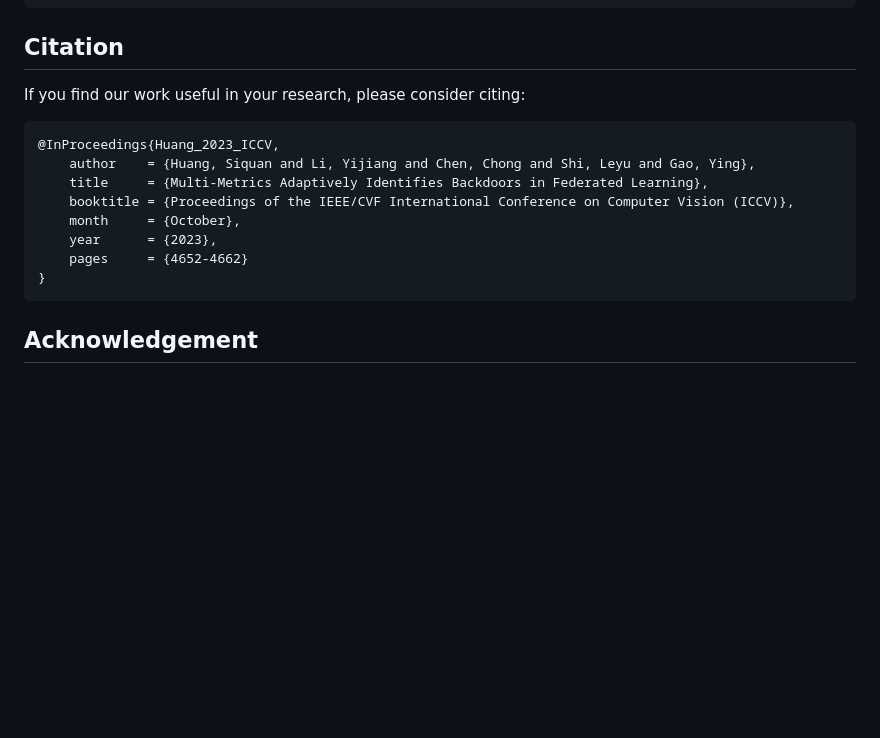
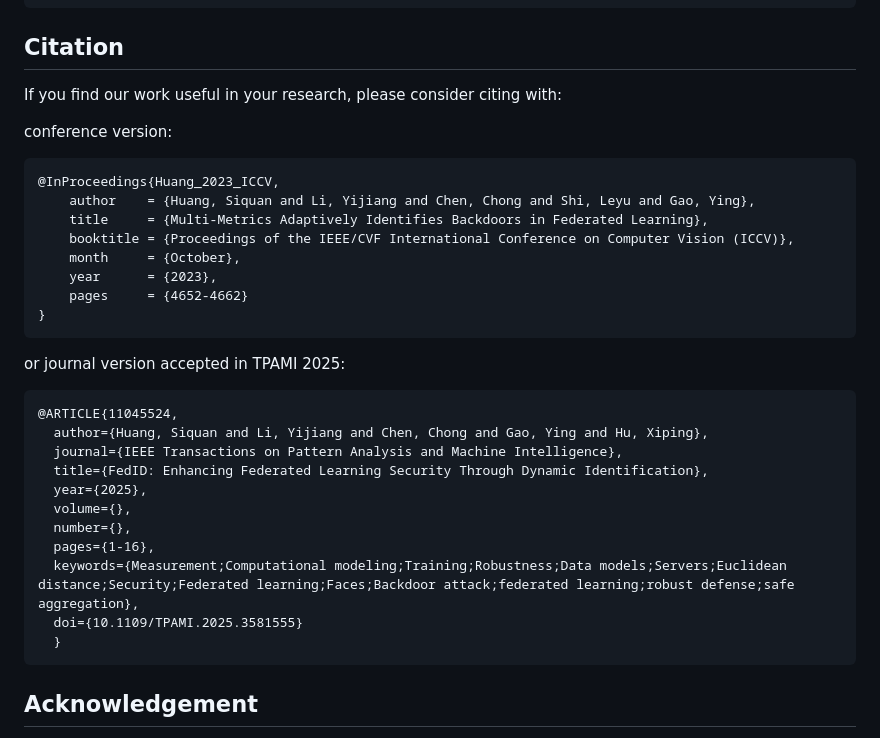
Before and after one commit to siquanhuang/Multi-metrics, a Markdown page: README.md, the part around one of its changes. Rendered like a GitHub page; blank space fills up the shorter version.

````diff
--- a/README.md
+++ b/README.md
@@ -64,7 +64,10 @@ python simulated_averaging.py \
 ```
 
 ## Citation
-If you find our work useful in your research, please consider citing:
+If you find our work useful in your research, please consider citing with:
+
+conference version:
+
 ```
 @InProceedings{Huang_2023_ICCV,
     author    = {Huang, Siquan and Li, Yijiang and Chen, Chong and Shi, Leyu and Gao, Ying},
@@ -76,6 +79,22 @@ If you find our work useful in your research, please consider citing:
 }
 ```
 
+or journal version accepted in TPAMI 2025:
+
+```
+@ARTICLE{11045524,
+  author={Huang, Siquan and Li, Yijiang and Chen, Chong and Gao, Ying and Hu, Xiping},
+  journal={IEEE Transactions on Pattern Analysis and Machine Intelligence},
+  title={FedID: Enhancing Federated Learning Security Through Dynamic Identification},
+  year={2025},
+  volume={},
+  number={},
+  pages={1-16},
+  keywords={Measurement;Computational modeling;Training;Robustness;Data models;Servers;Euclidean distance;Security;Federated learning;Faces;Backdoor attack;federated learning;robust defense;safe aggregation},
+  doi={10.1109/TPAMI.2025.3581555}
+  }
+```
+
 ## Acknowledgement
 
 We thank **[edgecase_backdoors](https://github.com/SanaAwan5/edgecase_backdoors)** for their amazing open-sourced project! We just add our Multi-metrics defense to this project.
````
Also changed, not shown: other parts of README.md (+2 -2 lines).
